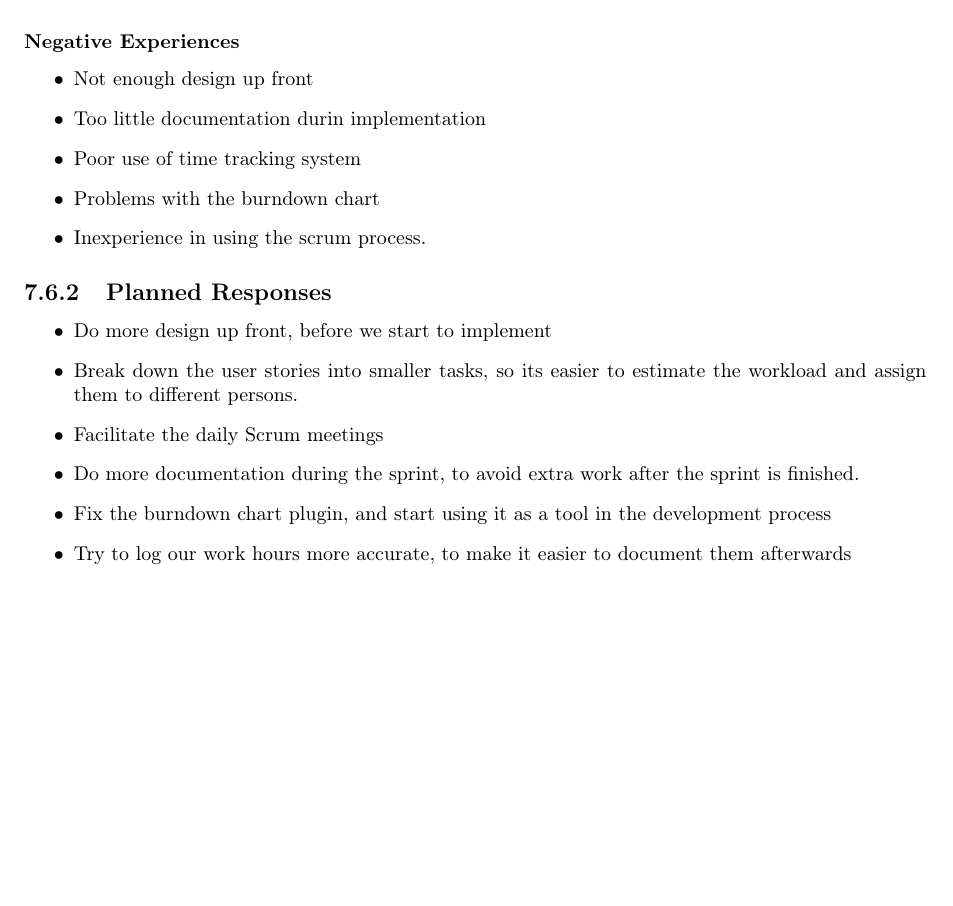
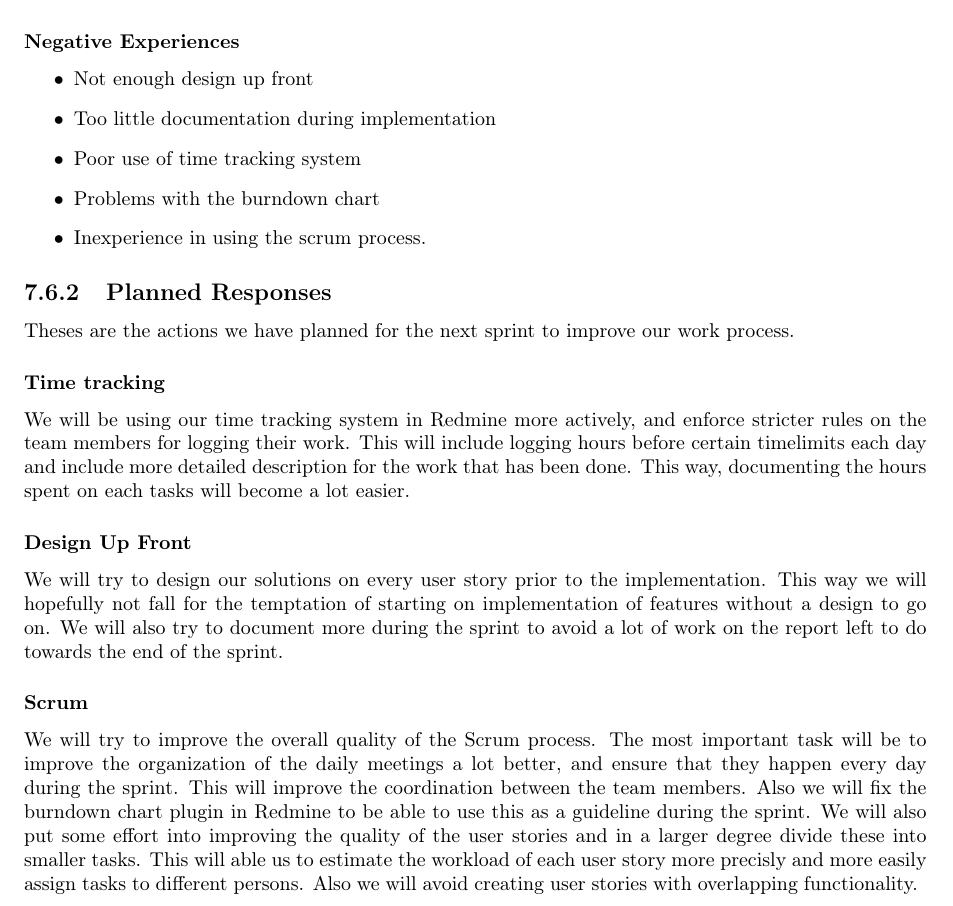
Before and after one commit to idlouhy/wonsole, a LaTeX thesis (report/src/report.tex, which reads report/src/chapter/sprint1.tex): part of page 68 of 108, cut so that both start at the same text, the shorter picture padded with empty space. Compiled offline with pdfLaTeX.

Commit message:
Responses in sprint 1

```diff
--- a/report/src/chapter/sprint1.tex
+++ b/report/src/chapter/sprint1.tex
@@ -421,18 +421,20 @@ We planned to do a lot of design up front before we started this sprint. However
 \subsubsection{Negative Experiences}
 \begin{itemize}
 \item Not enough design up front
-\item Too little documentation durin implementation
+\item Too little documentation during implementation
 \item Poor use of time tracking system
 \item Problems with the burndown chart
 \item Inexperience in using the scrum process.
 \end{itemize}
 
 \subsection{Planned Responses}
-\begin{itemize}
-\item Do more design up front, before we start to implement
-\item Break down the user stories into smaller tasks, so its easier to estimate the workload and assign them to different persons.
-\item Facilitate the daily Scrum meetings
-\item Do more documentation during the sprint, to avoid extra work after the sprint is finished.
-\item Fix the burndown chart plugin, and start using it as a tool in the development process
-\item Try to log our work hours more accurate, to make it easier to document them afterwards
-\end{itemize}
+Theses are the actions we have planned for the next sprint to improve our work process.
+
+\subsubsection{Time tracking}
+We will be using our time tracking system in Redmine more actively, and enforce stricter rules on the team members for logging their work. This will include logging hours before certain timelimits each day and include more detailed description for the work that has been done. This way, documenting the hours spent on each tasks will become a lot easier.
+
+\subsubsection{Design Up Front}
+We will try to design our solutions on every user story prior to the implementation. This way we will hopefully not fall for the temptation of starting on implementation of features without a design to go on. We will also try to document more during the sprint to avoid a lot of work on the report left to do towards the end of the sprint.
+
+\subsubsection{Scrum}
+We will try to improve the overall quality of the Scrum process. The most important task will be to improve the organization of the daily meetings a lot better, and ensure that they happen every day during the sprint. This will improve the coordination between the team members. Also we will fix the burndown chart plugin in Redmine to be able to use this as a guideline during the sprint. We will also put some effort into improving the quality of the user stories and in a larger degree divide these into smaller tasks. This will able us to estimate the workload of each user story more precisly and more easily assign tasks to different persons. Also we will avoid creating user stories with overlapping functionality.
```
